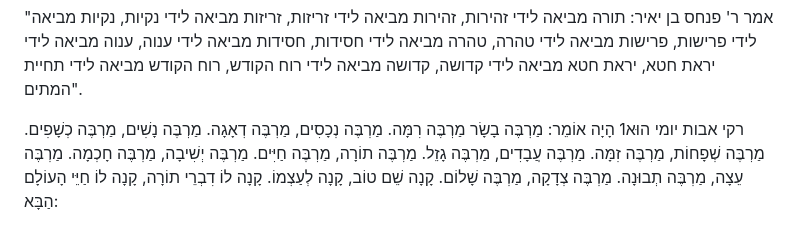
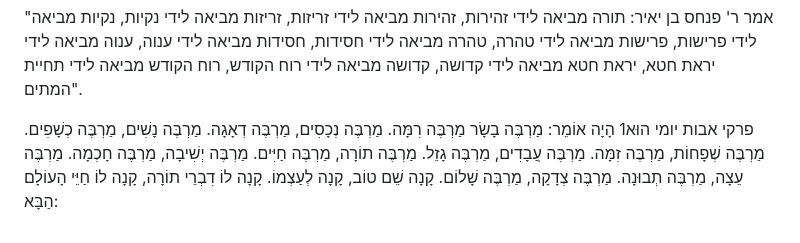
Before and after one commit to AnLoMinus/DatOS, a Markdown page: README.md, the part around the change. Drawn GitHub-style.

```diff
--- a/README.md
+++ b/README.md
@@ -212,5 +212,5 @@
 "אמר ר' פנחס בן יאיר: תורה מביאה לידי זהירות, זהירות מביאה לידי זריזות, זריזות מביאה לידי נקיות, נקיות מביאה לידי פרישות, פרישות מביאה לידי טהרה, טהרה מביאה לידי חסידות, חסידות מביאה לידי ענוה, ענוה מביאה לידי יראת חטא, יראת חטא מביאה לידי קדושה, קדושה מביאה לידי רוח הקודש, רוח הקודש מביאה לידי תחיית המתים".
 
 
-רקי אבות יומי
+פרקי אבות יומי
 הוּא1 הָיָה אוֹמֵר: מַרְבֶּה בָשָׂר מַרְבֶּה רִמָּה. מַרְבֶּה נְכָסִים, מַרְבֶּה דְאָגָה. מַרְבֶּה נָשִׁים, מַרְבֶּה כְשָׁפִים. מַרְבֶּה שְׁפָחוֹת, מַרְבֶּה זִמָּה. מַרְבֶּה עֲבָדִים, מַרְבֶּה גָזֵל. מַרְבֶּה תוֹרָה, מַרְבֶּה חַיִּים. מַרְבֶּה יְשִׁיבָה, מַרְבֶּה חָכְמָה. מַרְבֶּה עֵצָה, מַרְבֶּה תְבוּנָה. מַרְבֶּה צְדָקָה, מַרְבֶּה שָׁלוֹם. קָנָה שֵׁם טוֹב, קָנָה לְעַצְמוֹ. קָנָה לוֹ דִבְרֵי תוֹרָה, קָנָה לוֹ חַיֵּי הָעוֹלָם הַבָּא:
```
